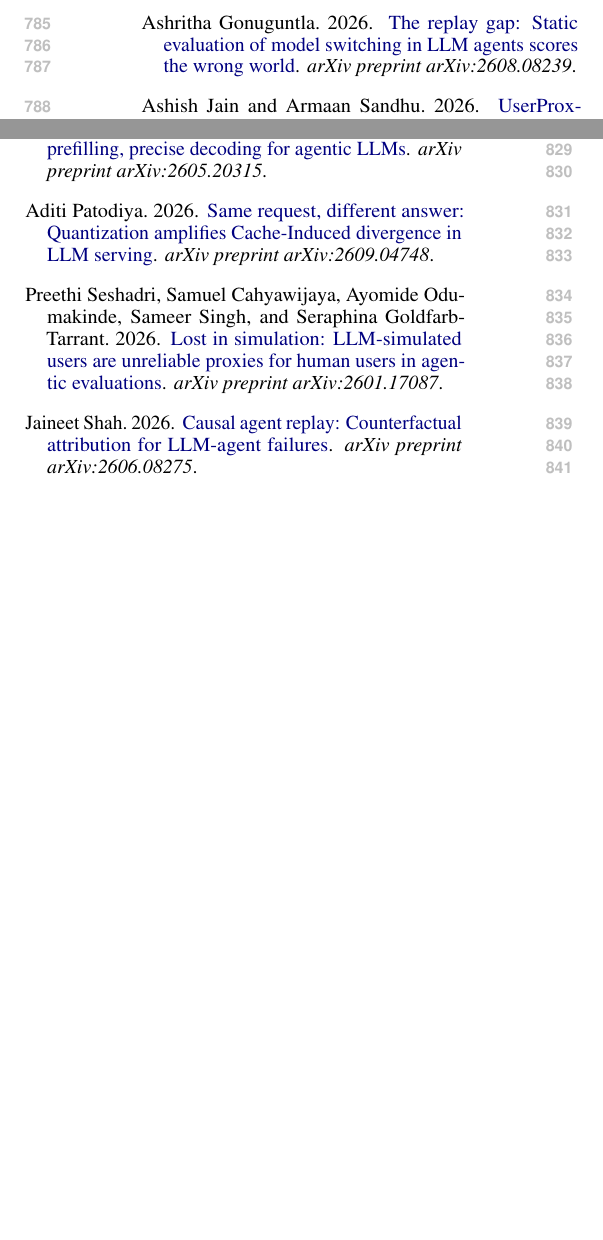
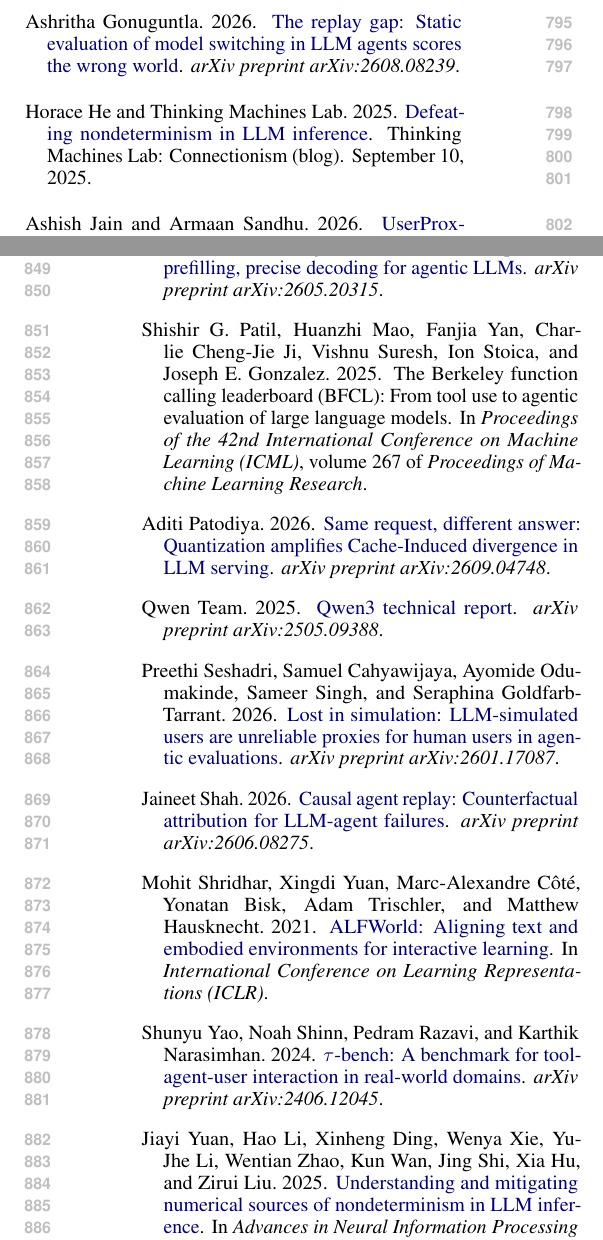
Before and after one commit to W4ng77/cloq, a LaTeX paper (paper/latex/main.tex, which reads paper/latex/refs.bib): two parts of the columns of page 10 of 25 before the commit and two parts of the columns of pages 10 and 11 of 26 after it, joined at a grey line, cut so that both start at the same text, the shorter picture padded with empty space. Compiled offline with pdfLaTeX.

Commit message:
paper: cite BFCL, ALFWorld, Qwen3, vLLM (new bib entries) and the previously uncited tau-bench, batch-invariant kernels, numerical nondeterminism and margin-divergence work (review W8c/e)
Co-Authored-By: Claude Opus 5.5 (1M context) <noreply@anthropic.com>

```diff
--- a/paper/latex/refs.bib
+++ b/paper/latex/refs.bib
@@ -395,3 +395,20 @@
 @inproceedings{ashkboos2024quarot, title={{QuaRot}: Outlier-Free 4-Bit Inference in Rotated {LLMs}}, author={Ashkboos, Saleh and Mohtashami, Amirkeivan and Croci, Maximilian L. and Li, Bo and Cameron, Pashmina and Jaggi, Martin and Alistarh, Dan and Hoefler, Torsten and Hensman, James}, booktitle={NeurIPS}, year={2024}, eprint={2404.00456}, archivePrefix={arXiv}, url={https://arxiv.org/abs/2404.00456}}
 @inproceedings{liu2025spinquant, title={{SpinQuant}: {LLM} Quantization with Learned Rotations}, author={Liu, Zechun and Zhao, Changsheng and Fedorov, Igor and Soran, Bilge and Choudhary, Dhruv and Krishnamoorthi, Raghuraman and Chandra, Vikas and Tian, Yuandong and Blankevoort, Tijmen}, booktitle={ICLR}, year={2025}, eprint={2405.16406}, archivePrefix={arXiv}, url={https://arxiv.org/abs/2405.16406}}
 @inproceedings{liu2024kivi, title={{KIVI}: A Tuning-Free Asymmetric 2bit Quantization for {KV} Cache}, author={Liu, Zirui and Yuan, Jiayi and Jin, Hongye and Zhong, Shaochen and Xu, Zhaozhuo and Braverman, Vladimir and Chen, Beidi and Hu, Xia}, booktitle={ICML}, year={2024}, eprint={2402.02750}, archivePrefix={arXiv}, url={https://arxiv.org/abs/2402.02750}}
+
+@inproceedings{patil2025bfcl,
+  title = {The {Berkeley} Function Calling Leaderboard ({BFCL}): From Tool Use to Agentic Evaluation of Large Language Models},
+  author = {Patil, Shishir G. and Mao, Huanzhi and Yan, Fanjia and Ji, Charlie Cheng-Jie and Suresh, Vishnu and Stoica, Ion and Gonzalez, Joseph E.},
+  booktitle = {Proceedings of the 42nd International Conference on Machine Learning (ICML)},
+  series = {Proceedings of Machine Learning Research},
+  volume = {267},
+  year = {2025}
+}
+
+@inproceedings{shridhar2021alfworld,
+  title = {{ALFWorld}: Aligning Text and Embodied Environments for Interactive Learning},
+  author = {Shridhar, Mohit and Yuan, Xingdi and C{\^o}t{\'e}, Marc-Alexandre and Bisk, Yonatan and Trischler, Adam and Hausknecht, Matthew},
+  booktitle = {International Conference on Learning Representations (ICLR)},
+  year = {2021},
+  eprint = {2010.03768},
+  archivePrefix = {arXiv}
@@ -397,0 +420,4 @@
+  journal = {arXiv preprint arXiv:2505.09388},
+  year = {2025},
+  eprint = {2505.09388},
+  archivePrefix = {arXiv}
```
Also changed, not shown: paper/latex/sections/introduction.tex (+1 -1 lines), paper/latex/sections/method.tex (+2 -2 lines), paper/latex/sections/results_r3.tex (+1 -1 lines), paper/latex/refs.bib (15 more changed lines).
